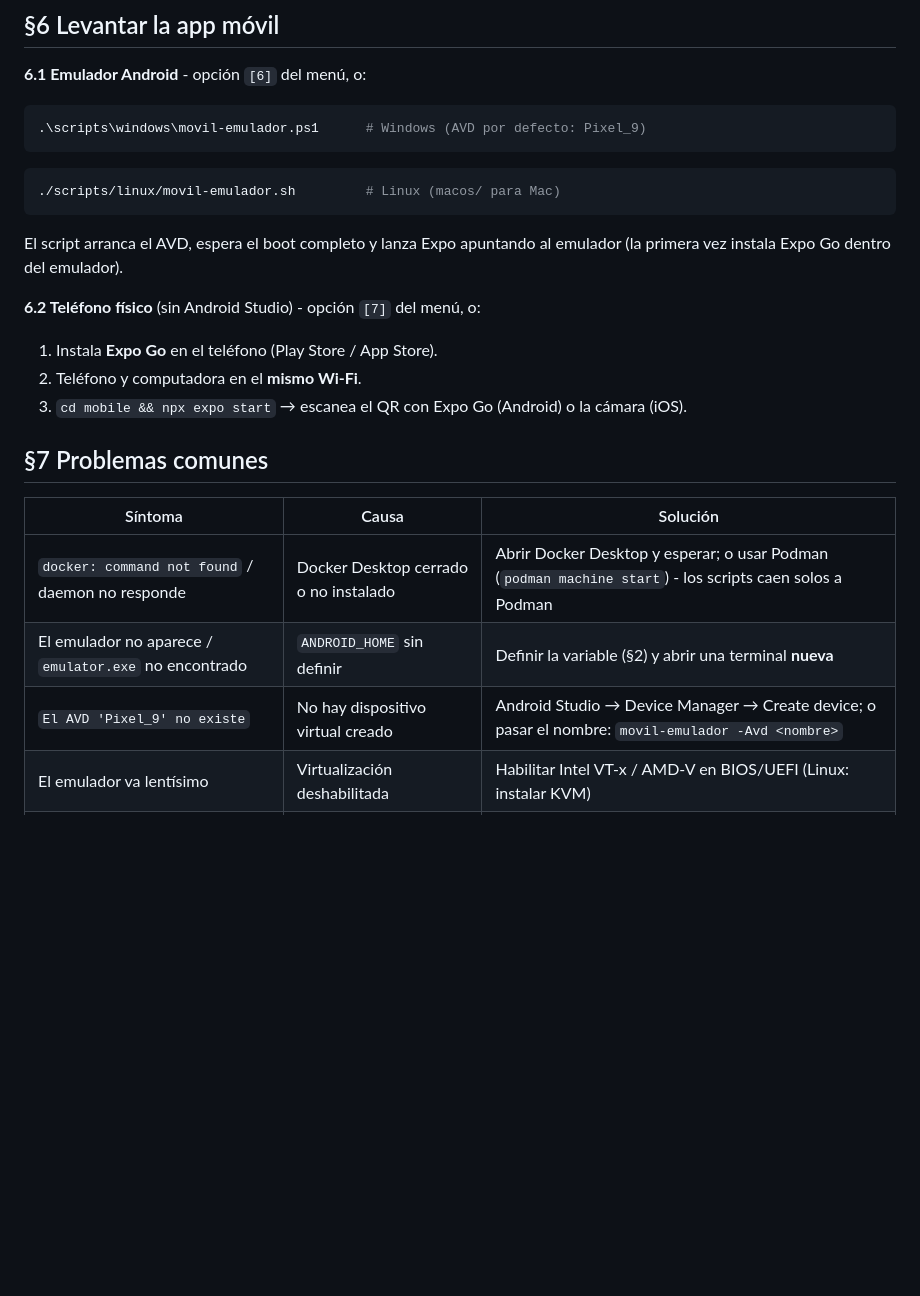
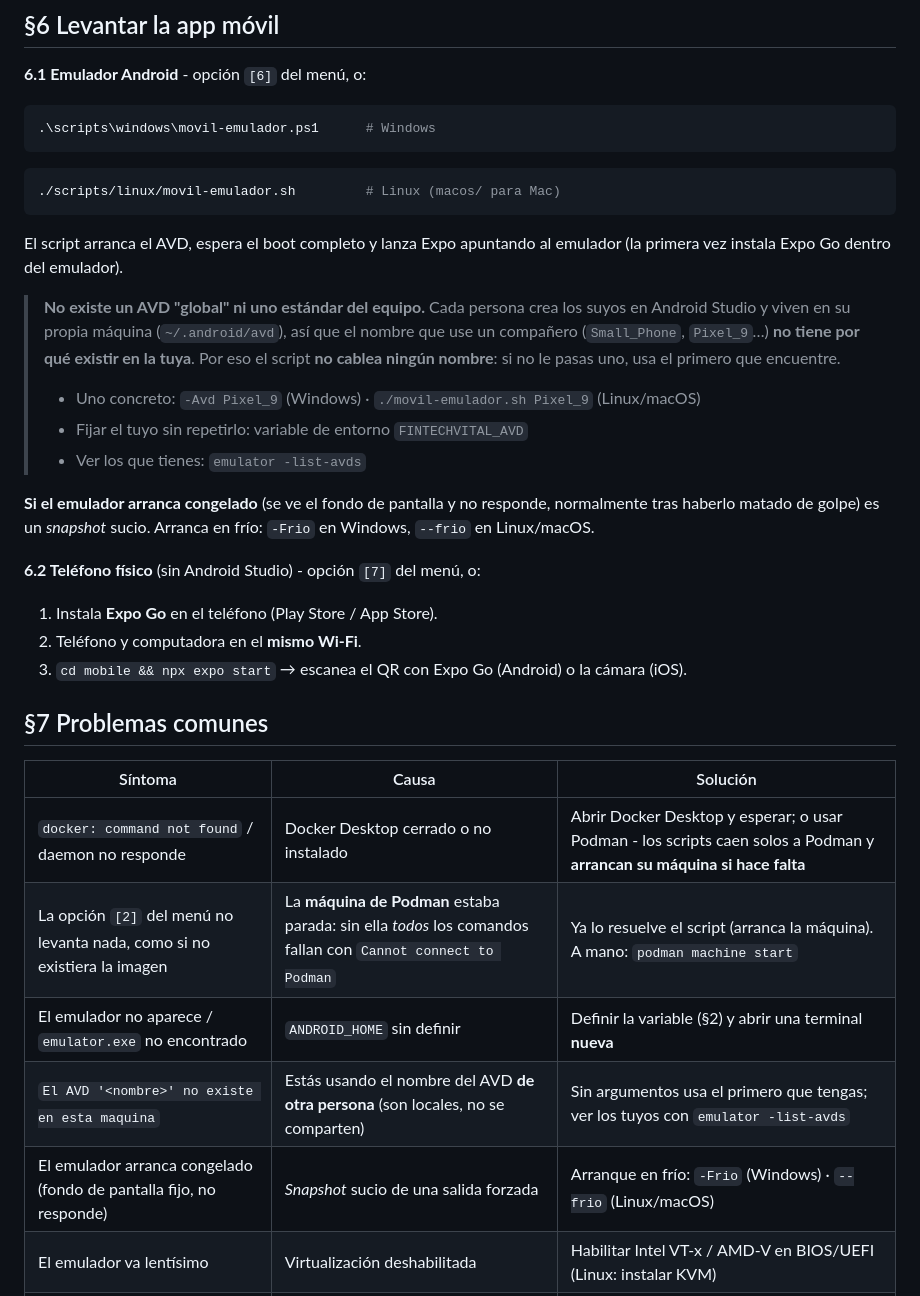
Before and after one commit to No-Country-simulation/equipo65AppSaludFinanciera, a Markdown page: frontend/docs/FRONTEND_DESDE_CERO.md, the part around the change. Rendered like a GitHub page; blank space fills up the shorter version.

````diff
--- a/frontend/docs/FRONTEND_DESDE_CERO.md
+++ b/frontend/docs/FRONTEND_DESDE_CERO.md
@@ -129,7 +129,7 @@ respaldan localmente: recargar no los borra.
 **6.1 Emulador Android** - opción `[6]` del menú, o:
 
 ```powershell
-.\scripts\windows\movil-emulador.ps1      # Windows (AVD por defecto: Pixel_9)
+.\scripts\windows\movil-emulador.ps1      # Windows
 ```
 
 ```bash
@@ -138,6 +138,20 @@ respaldan localmente: recargar no los borra.
 
 El script arranca el AVD, espera el boot completo y lanza Expo apuntando al
 emulador (la primera vez instala Expo Go dentro del emulador).
+
+> **No existe un AVD "global" ni uno estándar del equipo.** Cada persona crea los
+> suyos en Android Studio y viven en su propia máquina (`~/.android/avd`), así que
+> el nombre que use un compañero (`Small_Phone`, `Pixel_9`…) **no tiene por qué
+> existir en la tuya**. Por eso el script **no cablea ningún nombre**: si no le
+> pasas uno, usa el primero que encuentre.
+>
+> - Uno concreto: `-Avd Pixel_9` (Windows) · `./movil-emulador.sh Pixel_9` (Linux/macOS)
+> - Fijar el tuyo sin repetirlo: variable de entorno `FINTECHVITAL_AVD`
+> - Ver los que tienes: `emulator -list-avds`
+
+**Si el emulador arranca congelado** (se ve el fondo de pantalla y no responde,
+normalmente tras haberlo matado de golpe) es un *snapshot* sucio. Arranca en frío:
+`-Frio` en Windows, `--frio` en Linux/macOS.
 
 **6.2 Teléfono físico** (sin Android Studio) - opción `[7]` del menú, o:
 
@@ -150,9 +164,11 @@ emulador (la primera vez instala Expo Go dentro del emulador).
 
 | Síntoma | Causa | Solución |
 |---|---|---|
-| `docker: command not found` / daemon no responde | Docker Desktop cerrado o no instalado | Abrir Docker Desktop y esperar; o usar Podman (`podman machine start`) - los scripts caen solos a Podman |
+| `docker: command not found` / daemon no responde | Docker Desktop cerrado o no instalado | Abrir Docker Desktop y esperar; o usar Podman - los scripts caen solos a Podman y **arrancan su máquina si hace falta** |
+| La opción `[2]` del menú no levanta nada, como si no existiera la imagen | La **máquina de Podman** estaba parada: sin ella *todos* los comandos fallan con `Cannot connect to Podman` | Ya lo resuelve el script (arranca la máquina). A mano: `podman machine start` |
 | El emulador no aparece / `emulator.exe` no encontrado | `ANDROID_HOME` sin definir | Definir la variable (§2) y abrir una terminal **nueva** |
-| `El AVD 'Pixel_9' no existe` | No hay dispositivo virtual creado | Android Studio → Device Manager → Create device; o pasar el nombre: `movil-emulador -Avd <nombre>` |
+| `El AVD '<nombre>' no existe en esta maquina` | Estás usando el nombre del AVD **de otra persona** (son locales, no se comparten) | Sin argumentos usa el primero que tengas; ver los tuyos con `emulator -list-avds` |
+| El emulador arranca congelado (fondo de pantalla fijo, no responde) | *Snapshot* sucio de una salida forzada | Arranque en frío: `-Frio` (Windows) · `--frio` (Linux/macOS) |
 | El emulador va lentísimo | Virtualización deshabilitada | Habilitar Intel VT-x / AMD-V en BIOS/UEFI (Linux: instalar KVM) |
 | Expo no conecta con el teléfono | Redes distintas o firewall | Mismo Wi-Fi; en redes restrictivas usar `npx expo start --tunnel` |
 | `npm install` falla con permisos (Linux) | npm global con sudo | Usar nvm, o no usar `sudo` con npm |
````
Also changed, not shown: CHANGELOG.md (+42 -3 lines).
